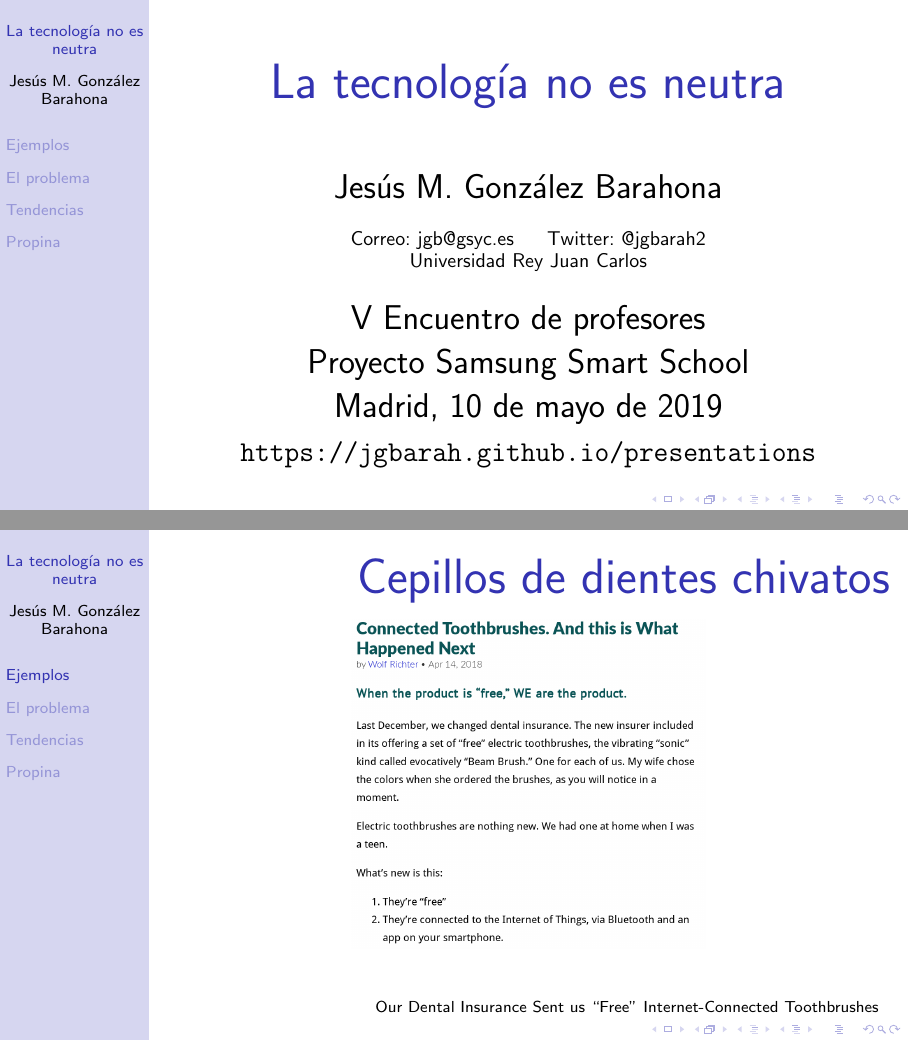
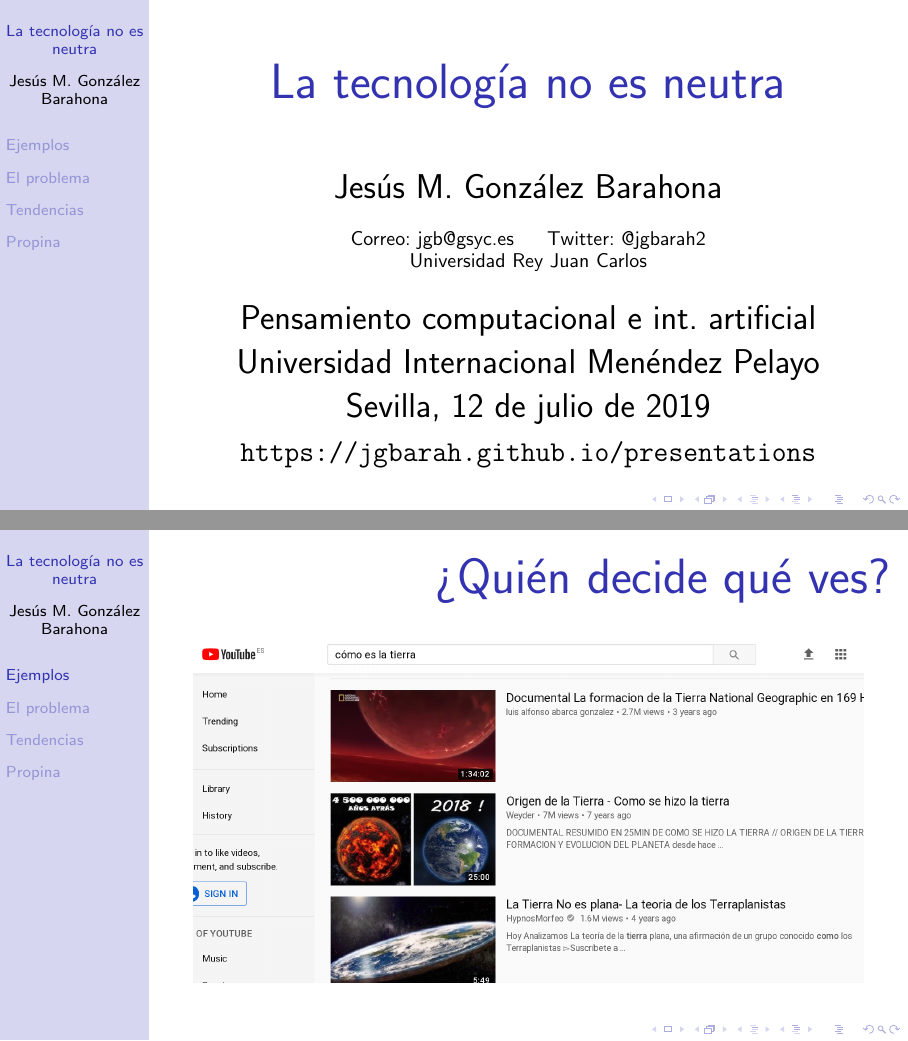
Before and after one commit to jgbarah/presentations, LaTeX slides (tecnologia-no-neutra/tecnologia-no-neutra.tex): pages 1 and 13 of 43 before the commit and pages 1 and 13 of 46 after it, joined at a grey line. Compiled offline with pdfLaTeX.

Commit message:
Presentacion para curso UIMP

```diff
--- a/tecnologia-no-neutra/tecnologia-no-neutra.tex
+++ b/tecnologia-no-neutra/tecnologia-no-neutra.tex
@@ -65,9 +65,9 @@
 \institute{Correo: jgb@gsyc.es ~~~~ Twitter: @jgbarah2 \\
   Universidad Rey Juan Carlos \\ }
 
-\date{V Encuentro de profesores \\
-  Proyecto Samsung Smart School \\
-  Madrid, 10 de mayo de 2019\\
+\date{Pensamiento computacional e int. artificial \\
+  Universidad Internacional Menéndez Pelayo \\
+  Sevilla, 12 de julio de 2019\\
 {\small \url{https://jgbarah.github.io/presentations}} \\}
 
 \frame{
@@ -356,3 +356,15 @@ Sólo quien puede cambiarlo puede...
 %% \end{itemize}
 
 %% \end{frame}
+
+
+%%---------------------------------------------------------------
+
+\begin{frame}
+\frametitle{¿Quién decide qué ves?}
+
+\begin{center}
+\includegraphics[height=6cm]{figs/como-es-la-tierra}
+\end{center}
+
+\end{frame}
```
Also changed, not shown: tecnologia-no-neutra/figs/como-es-la-tierra.png (added), tecnologia-no-neutra/figs/tierra-no-plana.png (added), tecnologia-no-neutra/figs/tierra-plana.png (added), tecnologia-no-neutra/tecnologia-no-neutra.tex (23 more changed lines), 1 other file.
